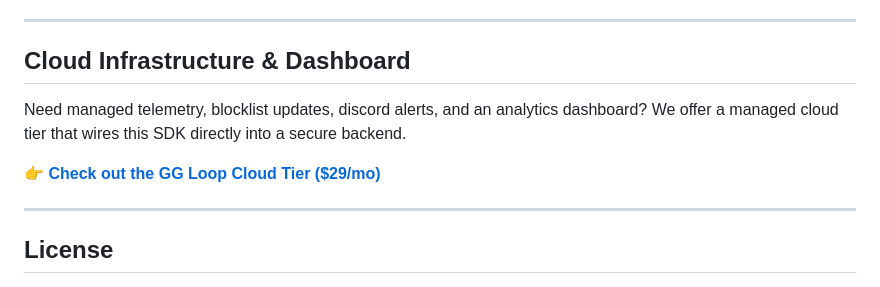
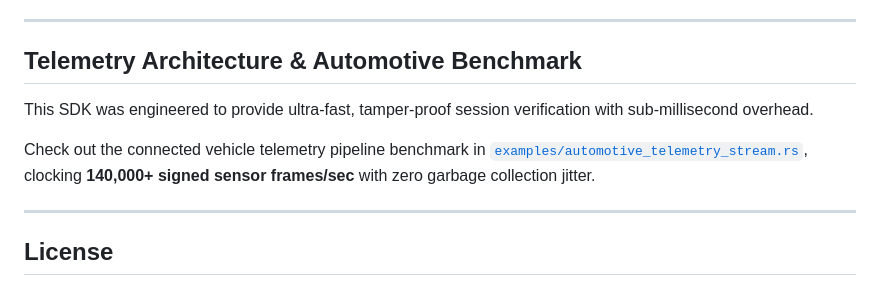
Before and after one commit to djjrip/anti-cheat-sdk, a Markdown page: README.md, the part around the change. Drawn GitHub-style.

Commit message:
docs: point telemetry section to automotive benchmark example

```diff
--- a/README.md
+++ b/README.md
@@ -74,12 +74,11 @@ Because we prioritize user privacy and system stability (no kernel drivers), thi
 
 ---
 
-## Cloud Infrastructure & Dashboard
+## Telemetry Architecture & Automotive Benchmark
 
-Need managed telemetry, blocklist updates, discord alerts, and an analytics dashboard?
-We offer a managed cloud tier that wires this SDK directly into a secure backend.
+This SDK was engineered to provide ultra-fast, tamper-proof session verification with sub-millisecond overhead.
 
-👉 **[Check out the GG Loop Cloud Tier ($29/mo)](https://ggloop.io)**
+Check out the connected vehicle telemetry pipeline benchmark in [`examples/automotive_telemetry_stream.rs`](examples/automotive_telemetry_stream.rs), clocking **140,000+ signed sensor frames/sec** with zero garbage collection jitter.
 
 ---
 
```
